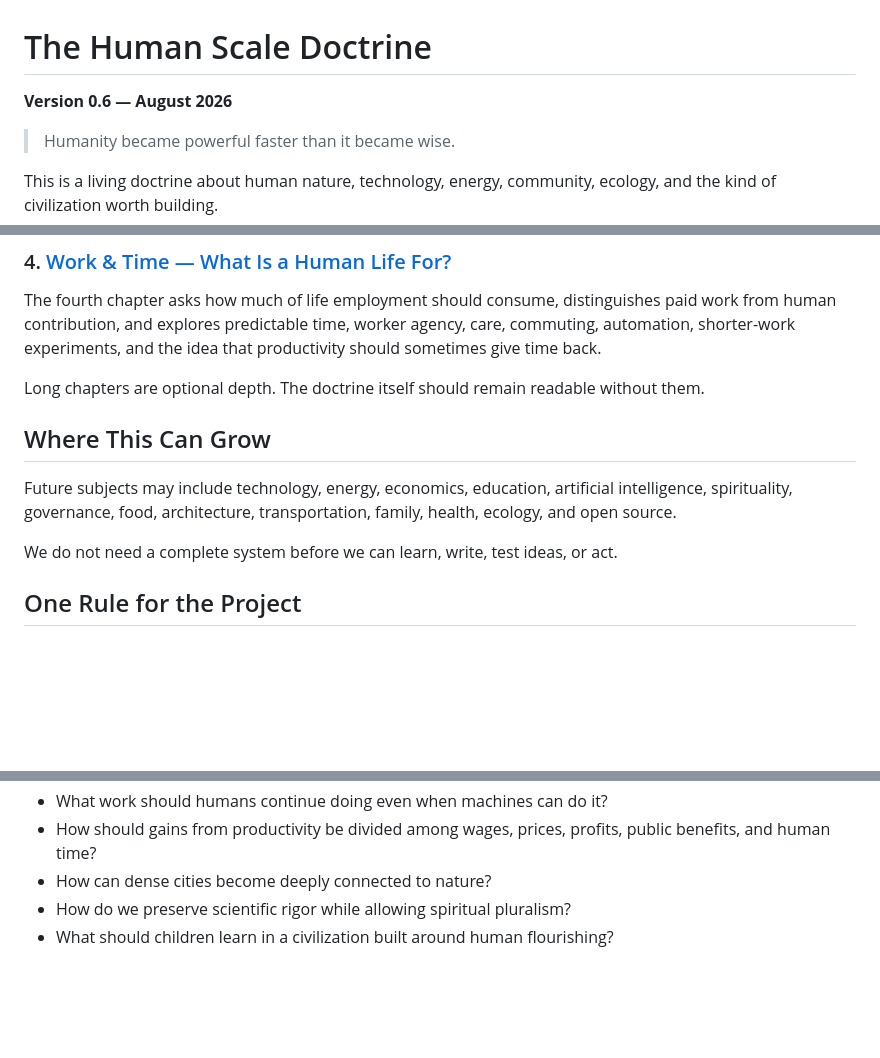
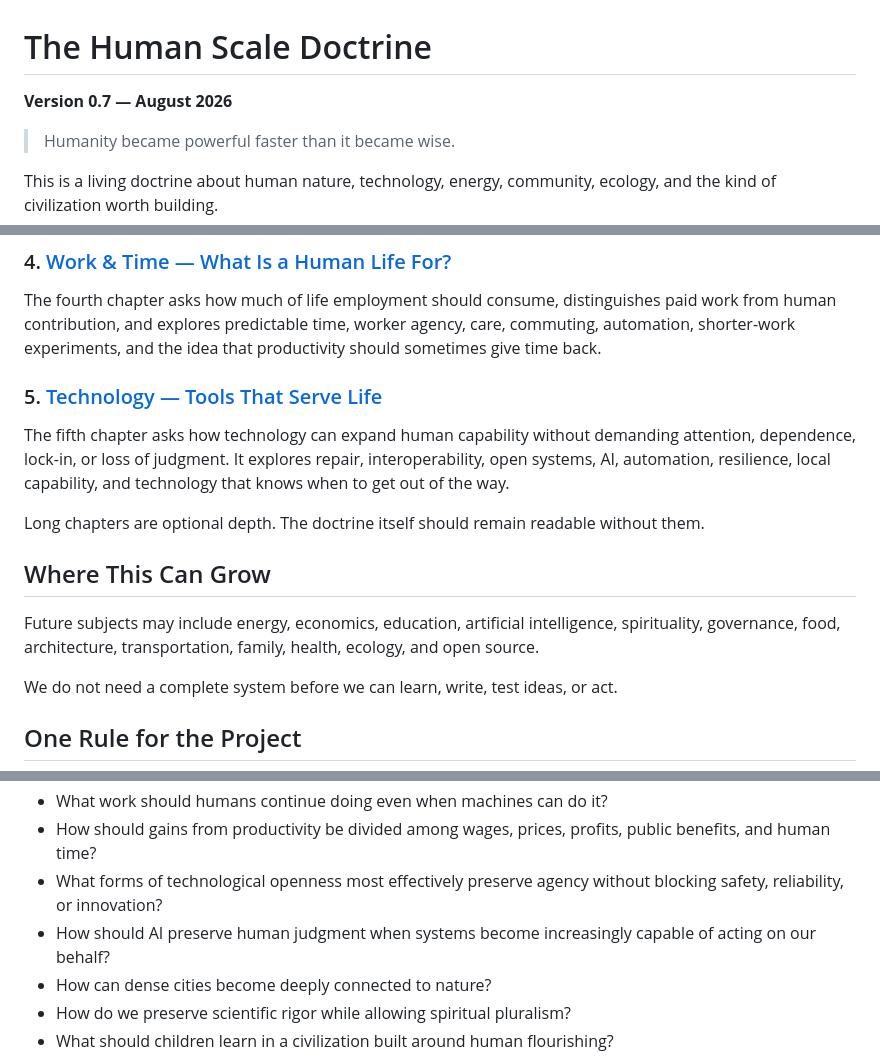
Before and after one commit to tmsteph/tmsteph-redesign-2025, a Markdown page: human-scale/doctrine.md, 3 parts joined by grey strips. Drawn GitHub-style; blank space fills up the shorter version.

Commit message:
add technology to doctrine

```diff
--- a/human-scale/doctrine.md
+++ b/human-scale/doctrine.md
@@ -1,6 +1,6 @@
 # The Human Scale Doctrine
 
-**Version 0.6 — August 2026**
+**Version 0.7 — August 2026**
 
 > Humanity became powerful faster than it became wise.
 
@@ -174,11 +176,15 @@ The third chapter explores repeated relationships, neighbors, shared meals and w
 
 The fourth chapter asks how much of life employment should consume, distinguishes paid work from human contribution, and explores predictable time, worker agency, care, commuting, automation, shorter-work experiments, and the idea that productivity should sometimes give time back.
 
+### 5. [Technology — Tools That Serve Life](technology/index.html)
+
+The fifth chapter asks how technology can expand human capability without demanding attention, dependence, lock-in, or loss of judgment. It explores repair, interoperability, open systems, AI, automation, resilience, local capability, and technology that knows when to get out of the way.
+
 Long chapters are optional depth. The doctrine itself should remain readable without them.
 
 ## Where This Can Grow
 
-Future subjects may include technology, energy, economics, education, artificial intelligence, spirituality, governance, food, architecture, transportation, family, health, ecology, and open source.
+Future subjects may include energy, economics, education, artificial intelligence, spirituality, governance, food, architecture, transportation, family, health, ecology, and open source.
 
 We do not need a complete system before we can learn, write, test ideas, or act.
 
@@ -203,6 +209,8 @@ Among the questions still to explore:
 - How should ownership change in a highly automated economy?
 - What work should humans continue doing even when machines can do it?
 - How should gains from productivity be divided among wages, prices, profits, public benefits, and human time?
+- What forms of technological openness most effectively preserve agency without blocking safety, reliability, or innovation?
+- How should AI preserve human judgment when systems become increasingly capable of acting on our behalf?
 - How can dense cities become deeply connected to nature?
 - How do we preserve scientific rigor while allowing spiritual pluralism?
 - What should children learn in a civilization built around human flourishing?
```
Also changed, not shown: other parts of human-scale/doctrine.md (+2 -0 lines).
